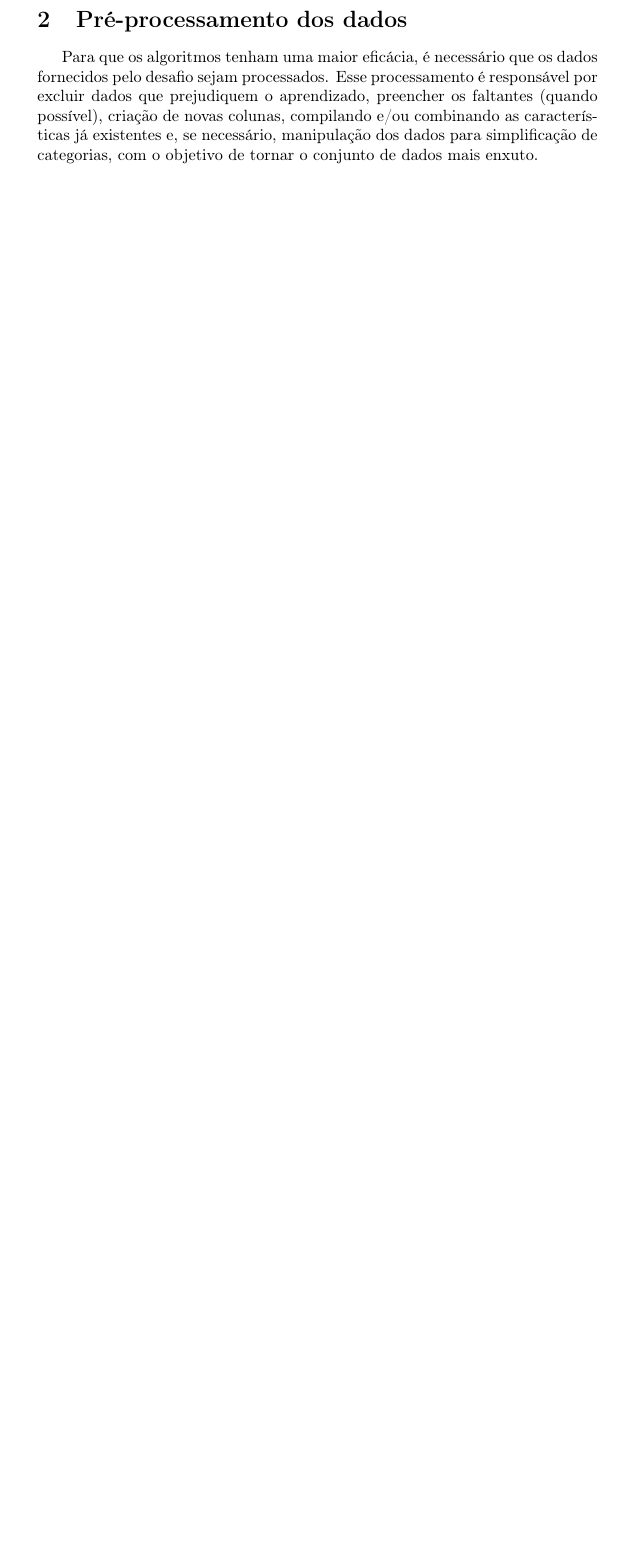
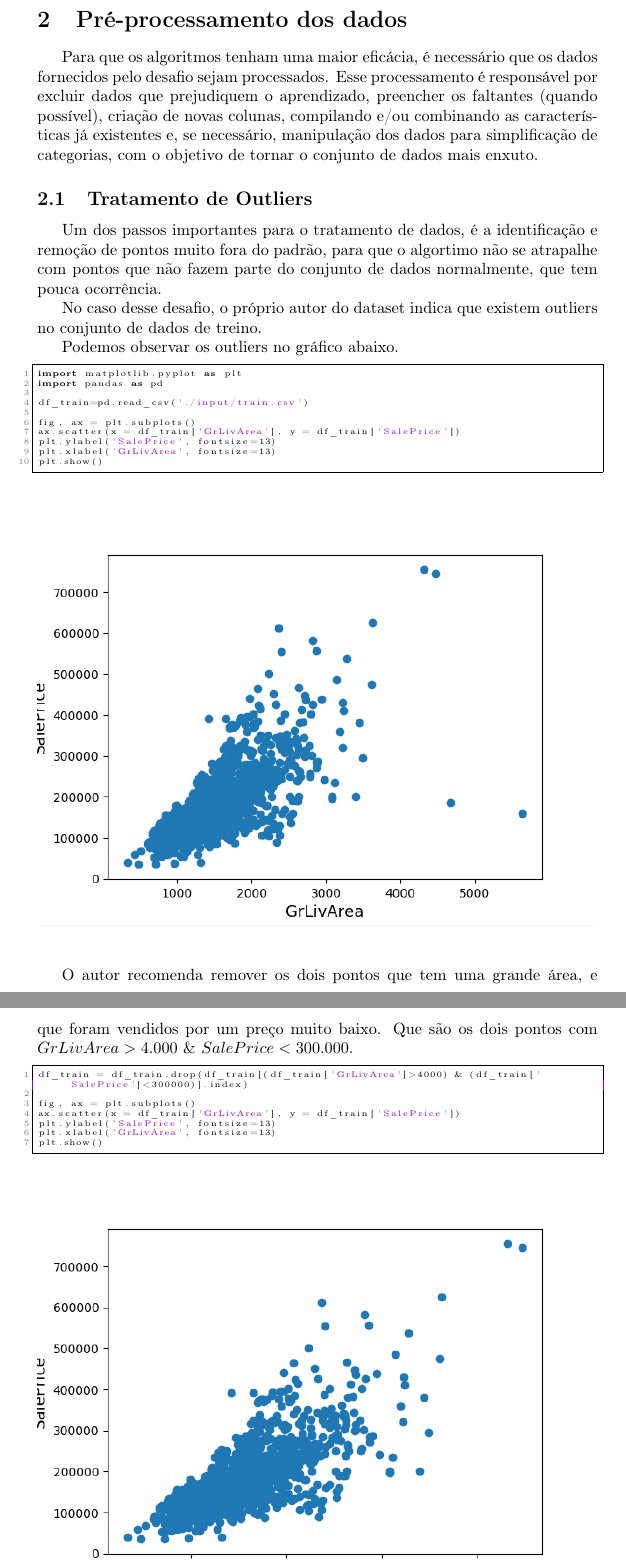
Before and after one commit to raphaelbp12/ML-house-price, a LaTeX document (latex/Main.tex, which reads latex/tex/questao1.tex): part of page 4 of 13 before the commit and two parts of pages 4 and 5 of 16 after it, the two joined at a grey line, cut so that both start at the same text, the shorter picture padded with empty space. Compiled offline with pdfLaTeX.

Commit message:
relatorio

```diff
--- a/latex/tex/questao1.tex
+++ b/latex/tex/questao1.tex
@@ -2,3 +2,82 @@
 
 Para que os algoritmos tenham uma maior eficácia, é necessário que os dados fornecidos pelo desafio sejam processados. Esse processamento é responsável por excluir dados que prejudiquem o aprendizado, preencher os faltantes (quando possível), criação de novas colunas, compilando e/ou combinando as características já existentes e, se necessário, manipulação dos dados para simplificação de categorias, com o objetivo de tornar o conjunto de dados mais enxuto.
 
+\subsection{Tratamento de Outliers}
+
+Um dos passos importantes para o tratamento de dados, é a identificação e remoção de pontos muito fora do padrão, para que o algortimo não se atrapalhe com pontos que não fazem parte do conjunto de dados normalmente, que tem pouca ocorrência.
+
+No caso desse desafio, o próprio autor do dataset indica que existem outliers no conjunto de dados de treino.
+
+Podemos observar os outliers no gráfico abaixo.
+
+\lstset {
+  backgroundcolor=\color{white},
+   basicstyle=\tiny,
+  breakatwhitespace=false,
+  breaklines=true,
+  captionpos=b,
+   commentstyle=\color{red},
+   frame=single,
+   keepspaces=true,
+   language=Python,
+   numbers=left,
+   numbersep=5pt,
+   numberstyle=\tiny\color{gray},
+   showspaces=false,
+   showstringspaces=false,
+   showtabs=false,
+   stepnumber=1,
+   stringstyle=\color{mauve},
+   tabsize=1,
+}
+\begin{lstlisting}
+import matplotlib.pyplot as plt
+import pandas as pd
+
+df_train=pd.read_csv('./input/train.csv')
+
+fig, ax = plt.subplots()
+ax.scatter(x = df_train['GrLivArea'], y = df_train['SalePrice'])
+plt.ylabel('SalePrice', fontsize=13)
+plt.xlabel('GrLivArea', fontsize=13)
+plt.show()
+
+\end{lstlisting}
+
+\begin{figure}[H]
+	\centering
+	\includegraphics[keepaspectratio,width=1\textwidth]{img/outlier.png}
+\end{figure}
+
+O autor recomenda remover os dois pontos que tem uma grande área, e que foram vendidos por um preço muito baixo. Que são os dois pontos com $ GrLivArea > 4.000 $ \& $ SalePrice < 300.000 $.
+
+\lstset {
+  backgroundcolor=\color{white},
+   basicstyle=\tiny,
+  breakatwhitespace=false,
+  breaklines=true,
+  captionpos=b,
+   commentstyle=\color{red},
+   frame=single,
+   keepspaces=true,
+   language=Python,
+   numbers=left,
+   numbersep=5pt,
+   numberstyle=\tiny\color{gray},
+   showspaces=false,
+   showstringspaces=false,
+   showtabs=false,
+   stepnumber=1,
+   stringstyle=\color{mauve},
+   tabsize=1,
+}
+\begin{lstlisting}
+df_train = df_train.drop(df_train[(df_train['GrLivArea']>4000) & (df_train['SalePrice']<300000)].index)
+
+fig, ax = plt.subplots()
+ax.scatter(x = df_train['GrLivArea'], y = df_train['SalePrice'])
+plt.ylabel('SalePrice', fontsize=13)
+plt.xlabel('GrLivArea', fontsize=13)
+plt.show()
+
+\end{lstlisting}
```
Also changed, not shown: latex/Main.pdf, latex/img/outlier-retirados.png (added), latex/img/outlier.png (added), latex/img/saleprice-norm.png (added), latex/img/saleprice-normalizado.png (added), latex/img/saleprice-prob-norm.png (added), latex/img/saleprice-prob.png (added), latex/tex/questao1.tex (97 more changed lines), 5 other files.
